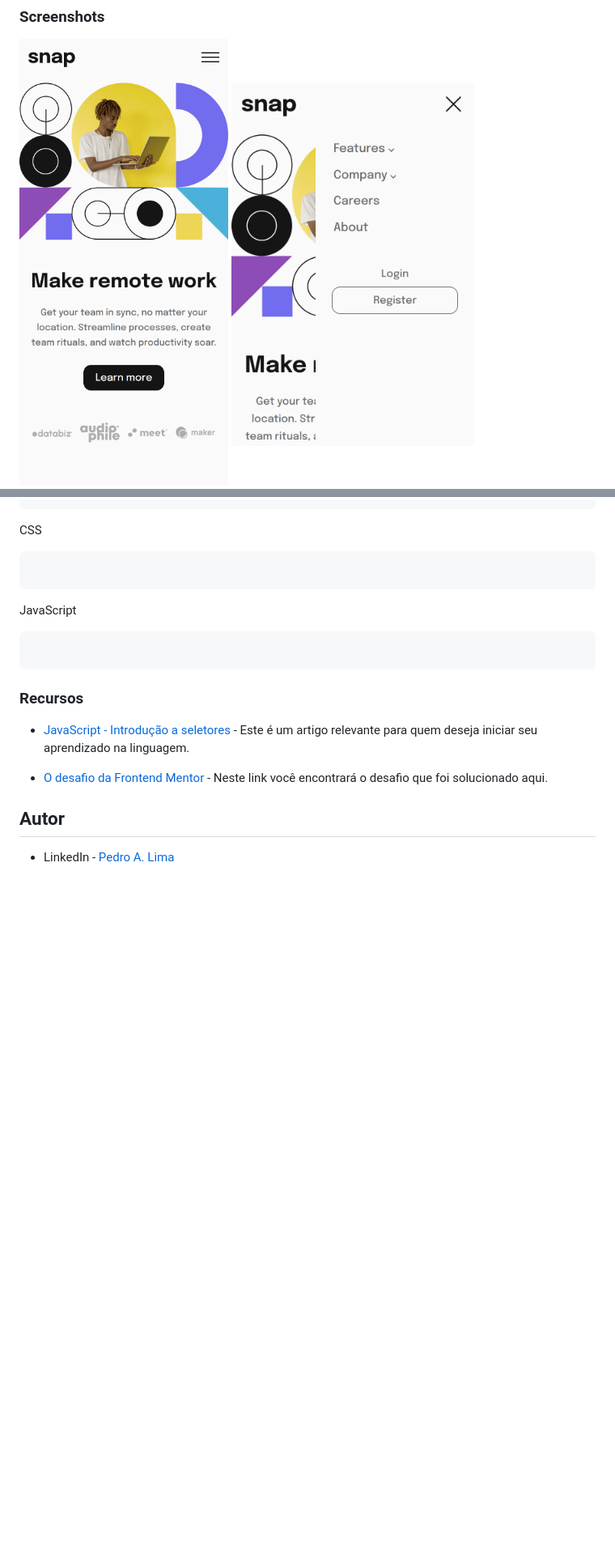
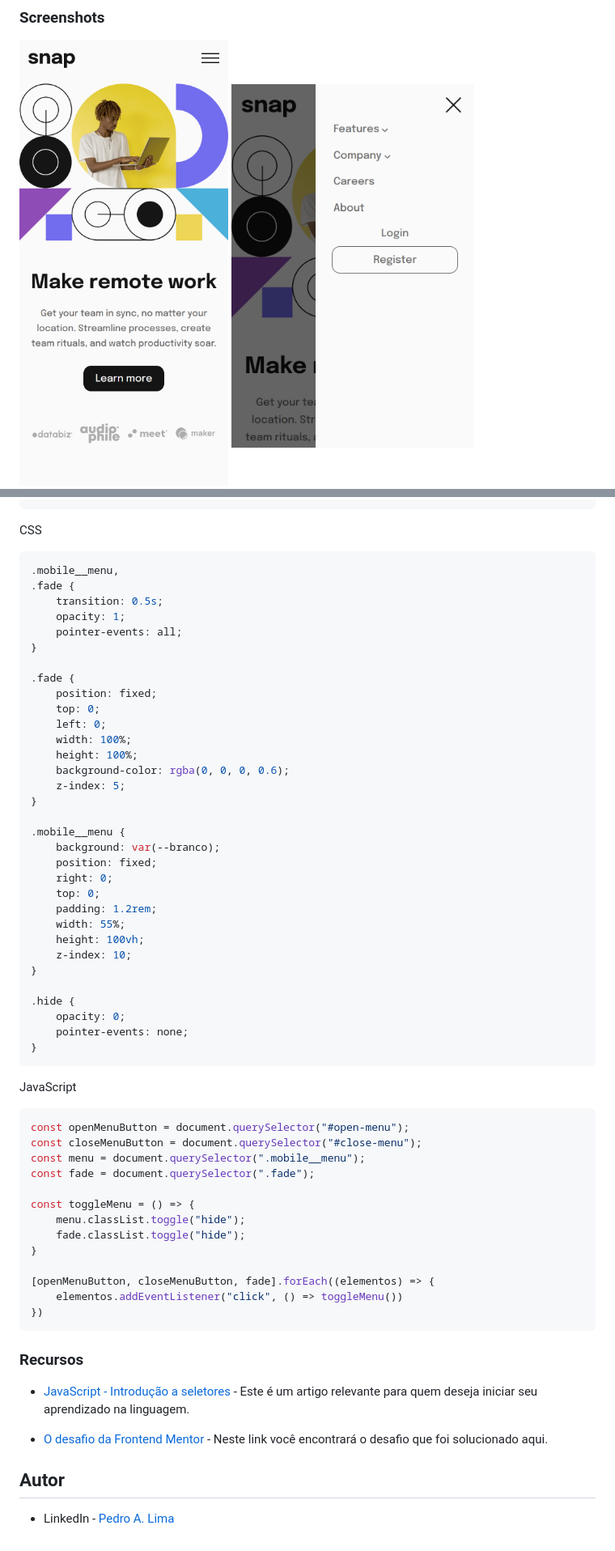
Before and after one commit to pedroalima/Se-o-Introdut-ria-com-Navega-o-Suspensa, a Markdown page: README.md, 2 parts joined by grey strips. Shown: that part at 81% size. GitHub-like rendering; pictures changed too: assets/img/screenshot-mobile-menu.png; blank space fills up the shorter version.

Commit message:
Docs readme update

````diff
--- a/README.md
+++ b/README.md
@@ -60,11 +74,54 @@ HTML
 ```
 CSS
 ```css
+.mobile__menu,
+.fade {
+    transition: 0.5s;
+    opacity: 1;
+    pointer-events: all;
+}
 
+.fade {
+    position: fixed;
+    top: 0;
+    left: 0;
+    width: 100%;
+    height: 100%;
+    background-color: rgba(0, 0, 0, 0.6);
+    z-index: 5;
+}
+
+.mobile__menu {
+    background: var(--branco);
+    position: fixed;
+    right: 0;
+    top: 0;
+    padding: 1.2rem;
+    width: 55%;
+    height: 100vh;
+    z-index: 10;
+}
+
+.hide {
+    opacity: 0;
+    pointer-events: none;
+}
 ```
 JavaScript
 ```javascript
+const openMenuButton = document.querySelector("#open-menu");
+const closeMenuButton = document.querySelector("#close-menu");
+const menu = document.querySelector(".mobile__menu");
+const fade = document.querySelector(".fade");
 
+const toggleMenu = () => {
+    menu.classList.toggle("hide");
+    fade.classList.toggle("hide");
+}
+
+[openMenuButton, closeMenuButton, fade].forEach((elementos) => {
+    elementos.addEventListener("click", () => toggleMenu())
+})
 ```
 
 ### Recursos
````
Also changed, not shown: other parts of README.md (+16 -2 lines).
